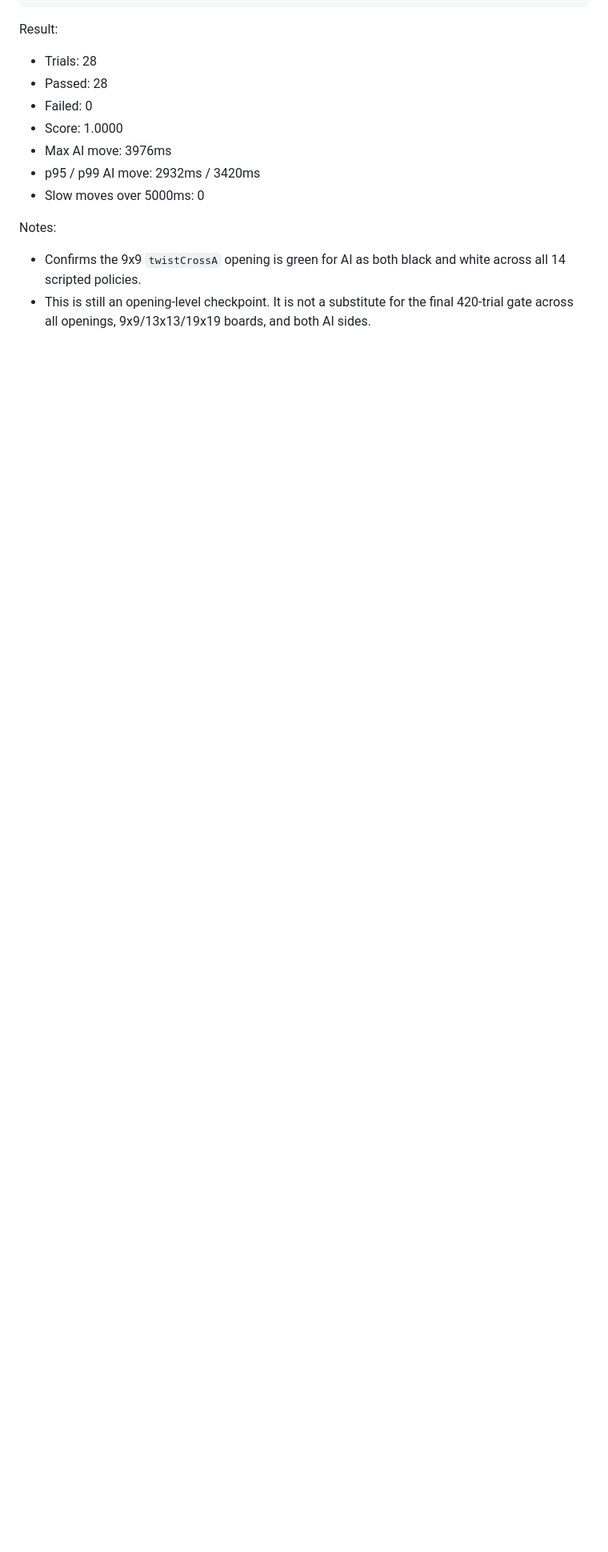
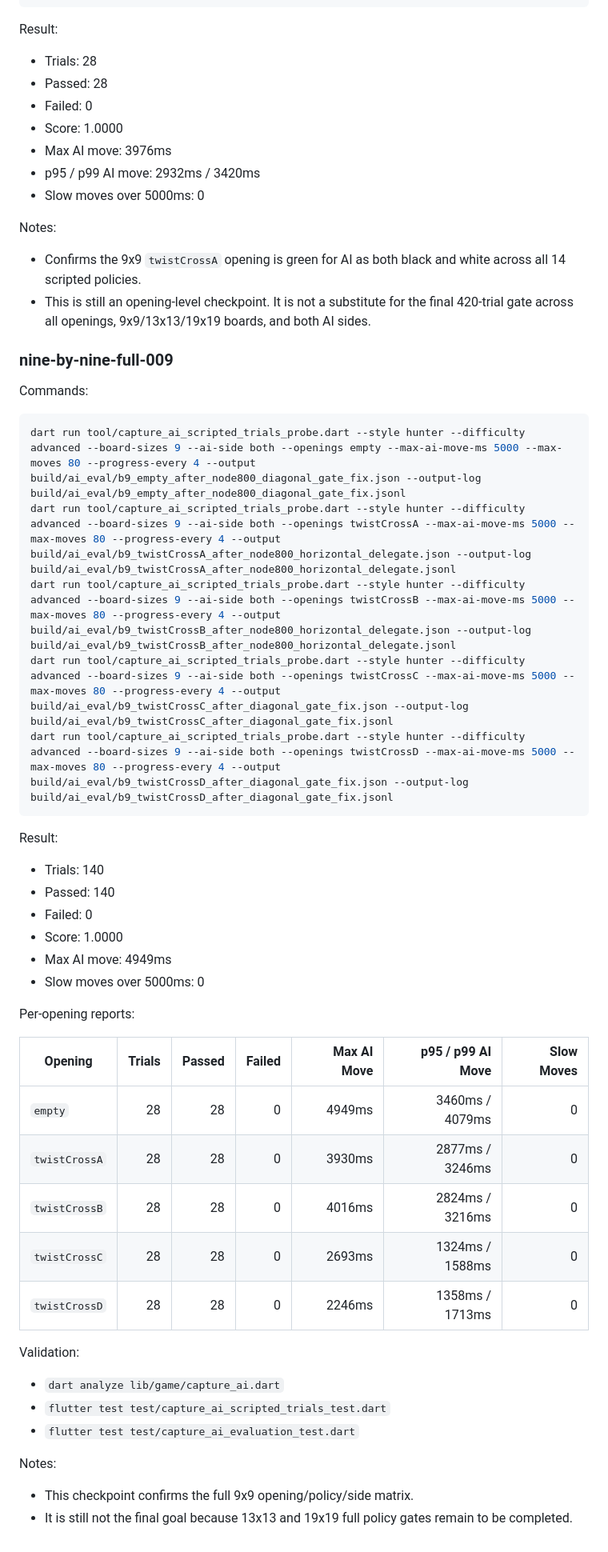
Before and after one commit to crazygo/go-puzzle, a Markdown page: docs/ai_eval/scripted_policy_checkpoints.md, the part around one of its changes. Shown at 80% size. Rendered like a GitHub page; blank space fills up the shorter version.

Commit message:
Record full 9x9 policy checkpoint

````diff
--- a/docs/ai_eval/scripted_policy_checkpoints.md
+++ b/docs/ai_eval/scripted_policy_checkpoints.md
@@ -283,3 +284,46 @@ Notes:
 - This is still an opening-level checkpoint. It is not a substitute for the
   final 420-trial gate across all openings, 9x9/13x13/19x19 boards, and both
   AI sides.
+
+### nine-by-nine-full-009
+
+Commands:
+
+```sh
+dart run tool/capture_ai_scripted_trials_probe.dart --style hunter --difficulty advanced --board-sizes 9 --ai-side both --openings empty --max-ai-move-ms 5000 --max-moves 80 --progress-every 4 --output build/ai_eval/b9_empty_after_node800_diagonal_gate_fix.json --output-log build/ai_eval/b9_empty_after_node800_diagonal_gate_fix.jsonl
+dart run tool/capture_ai_scripted_trials_probe.dart --style hunter --difficulty advanced --board-sizes 9 --ai-side both --openings twistCrossA --max-ai-move-ms 5000 --max-moves 80 --progress-every 4 --output build/ai_eval/b9_twistCrossA_after_node800_horizontal_delegate.json --output-log build/ai_eval/b9_twistCrossA_after_node800_horizontal_delegate.jsonl
+dart run tool/capture_ai_scripted_trials_probe.dart --style hunter --difficulty advanced --board-sizes 9 --ai-side both --openings twistCrossB --max-ai-move-ms 5000 --max-moves 80 --progress-every 4 --output build/ai_eval/b9_twistCrossB_after_node800_horizontal_delegate.json --output-log build/ai_eval/b9_twistCrossB_after_node800_horizontal_delegate.jsonl
+dart run tool/capture_ai_scripted_trials_probe.dart --style hunter --difficulty advanced --board-sizes 9 --ai-side both --openings twistCrossC --max-ai-move-ms 5000 --max-moves 80 --progress-every 4 --output build/ai_eval/b9_twistCrossC_after_diagonal_gate_fix.json --output-log build/ai_eval/b9_twistCrossC_after_diagonal_gate_fix.jsonl
+dart run tool/capture_ai_scripted_trials_probe.dart --style hunter --difficulty advanced --board-sizes 9 --ai-side both --openings twistCrossD --max-ai-move-ms 5000 --max-moves 80 --progress-every 4 --output build/ai_eval/b9_twistCrossD_after_diagonal_gate_fix.json --output-log build/ai_eval/b9_twistCrossD_after_diagonal_gate_fix.jsonl
+```
+
+Result:
+
+- Trials: 140
+- Passed: 140
+- Failed: 0
+- Score: 1.0000
+- Max AI move: 4949ms
+- Slow moves over 5000ms: 0
+
+Per-opening reports:
+
+| Opening | Trials | Passed | Failed | Max AI Move | p95 / p99 AI Move | Slow Moves |
+| --- | ---: | ---: | ---: | ---: | ---: | ---: |
+| `empty` | 28 | 28 | 0 | 4949ms | 3460ms / 4079ms | 0 |
+| `twistCrossA` | 28 | 28 | 0 | 3930ms | 2877ms / 3246ms | 0 |
+| `twistCrossB` | 28 | 28 | 0 | 4016ms | 2824ms / 3216ms | 0 |
+| `twistCrossC` | 28 | 28 | 0 | 2693ms | 1324ms / 1588ms | 0 |
+| `twistCrossD` | 28 | 28 | 0 | 2246ms | 1358ms / 1713ms | 0 |
+
+Validation:
+
+- `dart analyze lib/game/capture_ai.dart`
+- `flutter test test/capture_ai_scripted_trials_test.dart`
+- `flutter test test/capture_ai_evaluation_test.dart`
+
+Notes:
+
+- This checkpoint confirms the full 9x9 opening/policy/side matrix.
+- It is still not the final goal because 13x13 and 19x19 full policy gates
+  remain to be completed.
````
Also changed, not shown: other parts of docs/ai_eval/scripted_policy_checkpoints.md (+1 -0 lines).
